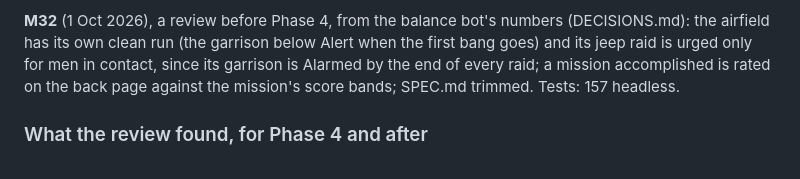
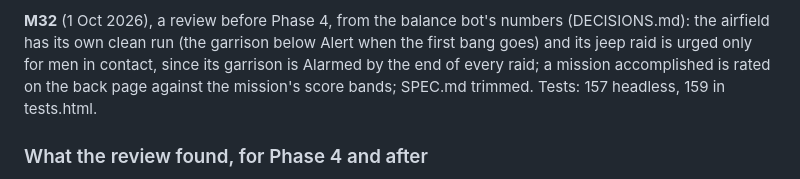
Before and after one commit to DavisPiero/burn-by-dawn, a Markdown page: ROADMAP.md, the part around the change. GitHub-like rendering.

Commit message:
note the test counts in the roadmap
Co-Authored-By: Claude Opus 5.5 <noreply@anthropic.com>

```diff
--- a/ROADMAP.md
+++ b/ROADMAP.md
@@ -39,7 +39,7 @@ Updated 29 Sep 2026 at build M27b. **v1.0 is tagged** (on the M27 merge).
 (DECISIONS.md): the airfield has its own clean run (the garrison below Alert when the
 first bang goes) and its jeep raid is urged only for men in contact, since its garrison is
 Alarmed by the end of every raid; a mission accomplished is rated on the back page against
-the mission's score bands; SPEC.md trimmed. Tests: 157 headless.
+the mission's score bands; SPEC.md trimmed. Tests: 157 headless, 159 in tests.html.
 
 ### What the review found, for Phase 4 and after
 
```
